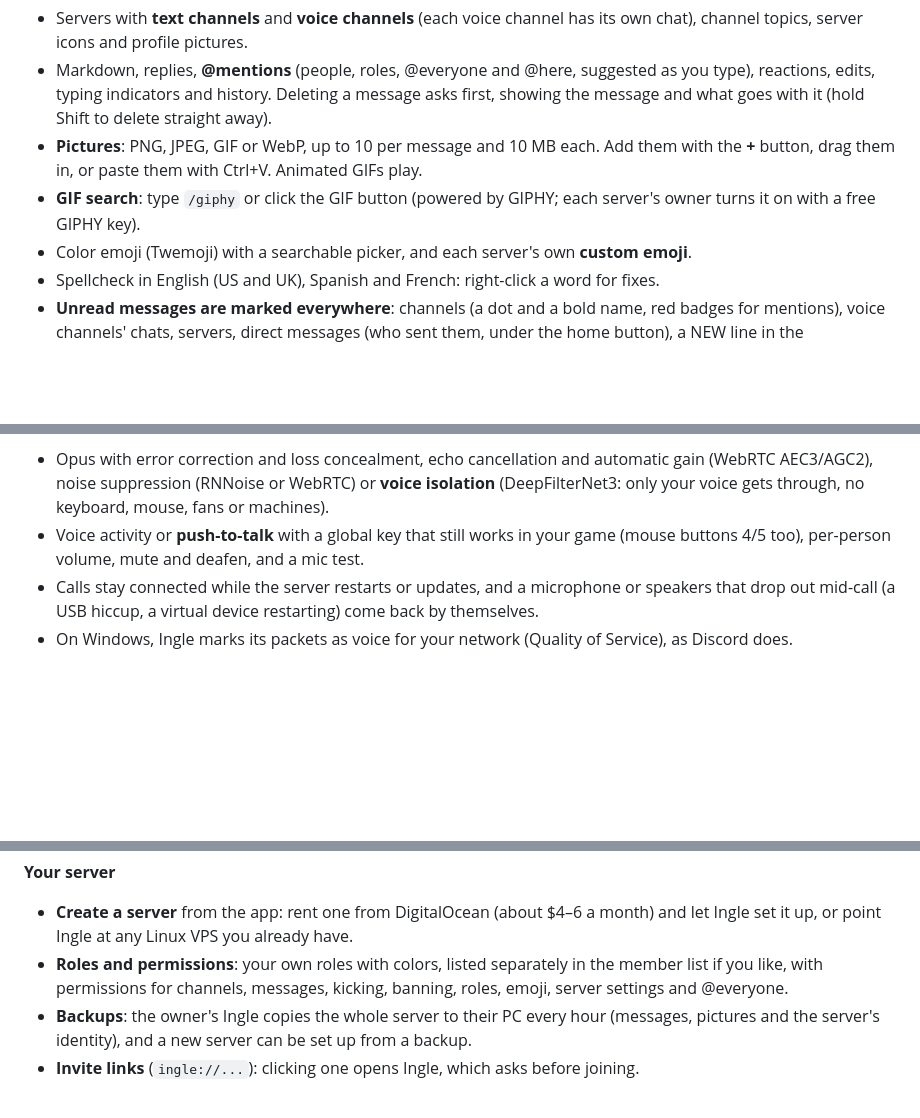
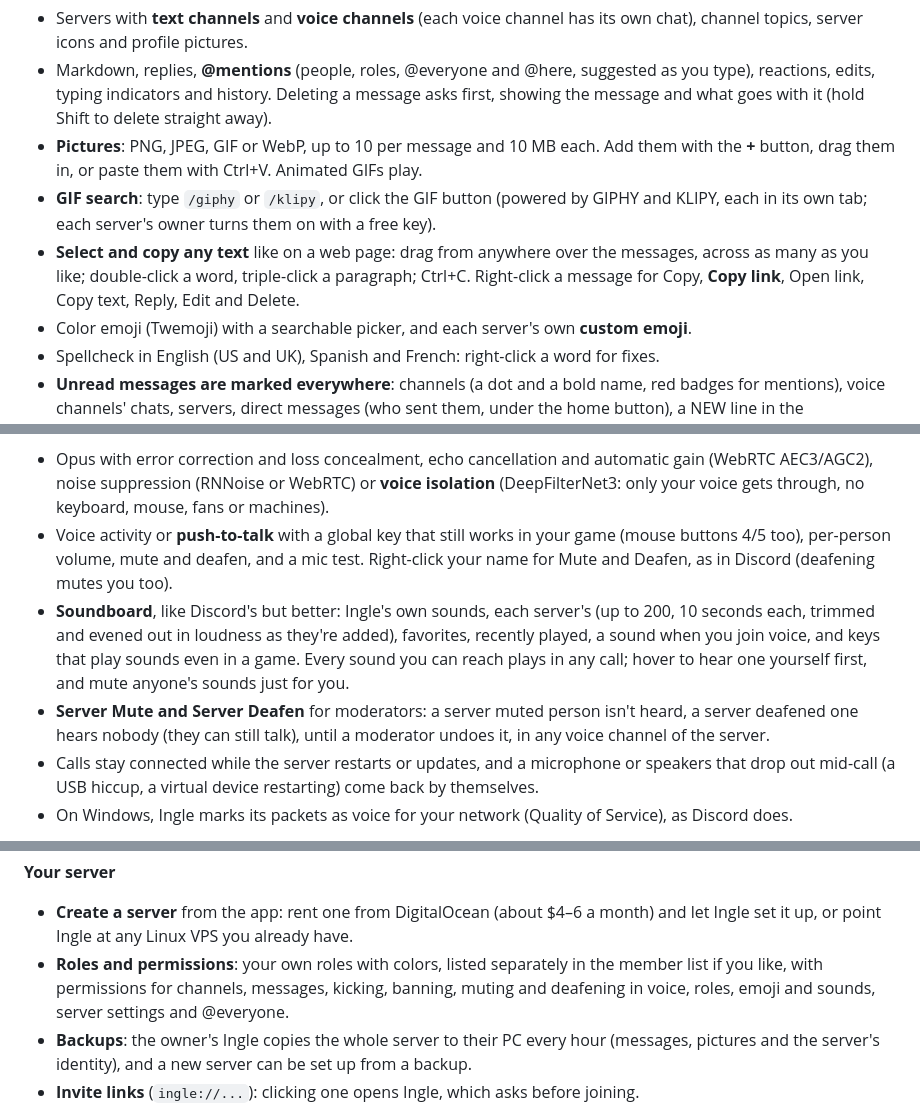
Before and after one commit to bluelight777/Pyr, a Markdown page: README.md, 3 parts joined by grey strips. Rendered like a GitHub page; blank space fills up the shorter version.

```diff
--- a/README.md
+++ b/README.md
@@ -33,8 +33,12 @@ a `.deb` for Ubuntu, Linux Mint, Pop!_OS and Debian). Made by
   showing the message and what goes with it (hold Shift to delete straight away).
 - **Pictures**: PNG, JPEG, GIF or WebP, up to 10 per message and 10 MB each. Add them with
   the **+** button, drag them in, or paste them with Ctrl+V. Animated GIFs play.
-- **GIF search**: type `/giphy` or click the GIF button (powered by GIPHY; each server's
-  owner turns it on with a free GIPHY key).
+- **GIF search**: type `/giphy` or `/klipy`, or click the GIF button (powered by GIPHY and
+  KLIPY, each in its own tab; each server's owner turns them on with a free key).
+- **Select and copy any text** like on a web page: drag from anywhere over the messages,
+  across as many as you like; double-click a word, triple-click a paragraph; Ctrl+C.
+  Right-click a message for Copy, **Copy link**, Open link, Copy text, Reply, Edit and
+  Delete.
 - Color emoji (Twemoji) with a searchable picker, and each server's own **custom emoji**.
 - Spellcheck in English (US and UK), Spanish and French: right-click a word for fixes.
 - **Unread messages are marked everywhere**: channels (a dot and a bold name, red badges for
@@ -57,7 +61,16 @@ a `.deb` for Ubuntu, Linux Mint, Pop!_OS and Debian). Made by
   (WebRTC AEC3/AGC2), noise suppression (RNNoise or WebRTC) or **voice isolation**
   (DeepFilterNet3: only your voice gets through, no keyboard, mouse, fans or machines).
 - Voice activity or **push-to-talk** with a global key that still works in your game (mouse
-  buttons 4/5 too), per-person volume, mute and deafen, and a mic test.
+  buttons 4/5 too), per-person volume, mute and deafen, and a mic test. Right-click your
+  name for Mute and Deafen, as in Discord (deafening mutes you too).
+- **Soundboard**, like Discord's but better: Ingle's own sounds, each server's (up to 200,
+  10 seconds each, trimmed and evened out in loudness as they're added), favorites, recently
+  played, a sound when you join voice, and keys that play sounds even in a game. Every
+  sound you can reach plays in any call; hover to hear one yourself first, and mute anyone's
+  sounds just for you.
+- **Server Mute and Server Deafen** for moderators: a server muted person isn't heard, a
+  server deafened one hears nobody (they can still talk), until a moderator undoes it, in
+  any voice channel of the server.
 - Calls stay connected while the server restarts or updates, and a microphone or speakers
   that drop out mid-call (a USB hiccup, a virtual device restarting) come back by themselves.
 - On Windows, Ingle marks its packets as voice for your network (Quality of Service), as
@@ -96,8 +109,8 @@ a `.deb` for Ubuntu, Linux Mint, Pop!_OS and Debian). Made by
 - **Create a server** from the app: rent one from DigitalOcean (about $4–6 a month) and let
   Ingle set it up, or point Ingle at any Linux VPS you already have.
 - **Roles and permissions**: your own roles with colors, listed separately in the member
-  list if you like, with permissions for channels, messages, kicking, banning, roles,
-  emoji, server settings and @everyone.
+  list if you like, with permissions for channels, messages, kicking, banning, muting and
+  deafening in voice, roles, emoji and sounds, server settings and @everyone.
 - **Backups**: the owner's Ingle copies the whole server to their PC every hour (messages,
   pictures and the server's identity), and a new server can be set up from a backup.
 - **Invite links** (`ingle://...`): clicking one opens Ingle, which asks before joining.
```
Also changed, not shown: other parts of README.md (+6 -2 lines), ARCHITECTURE.md (+11 -3 lines).
